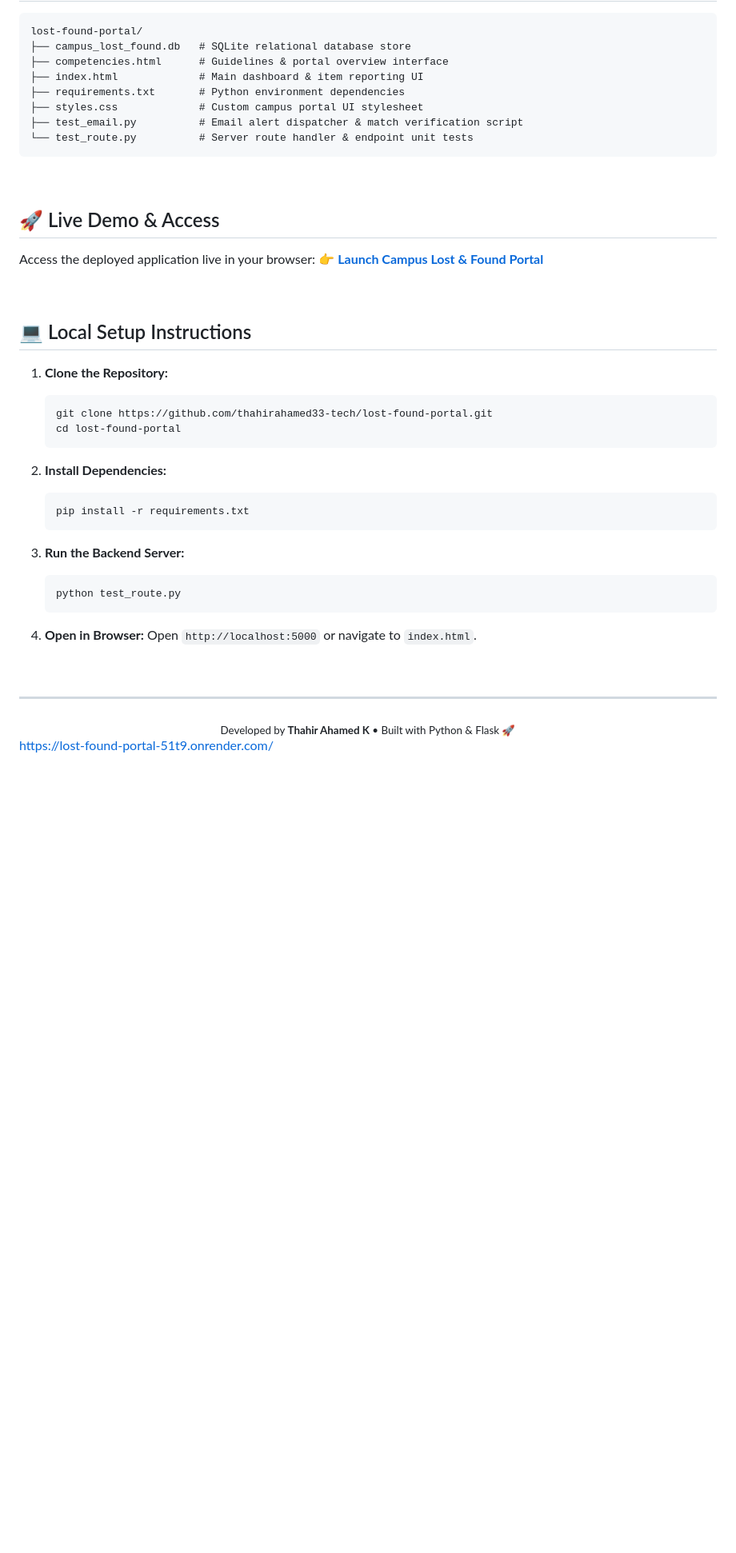
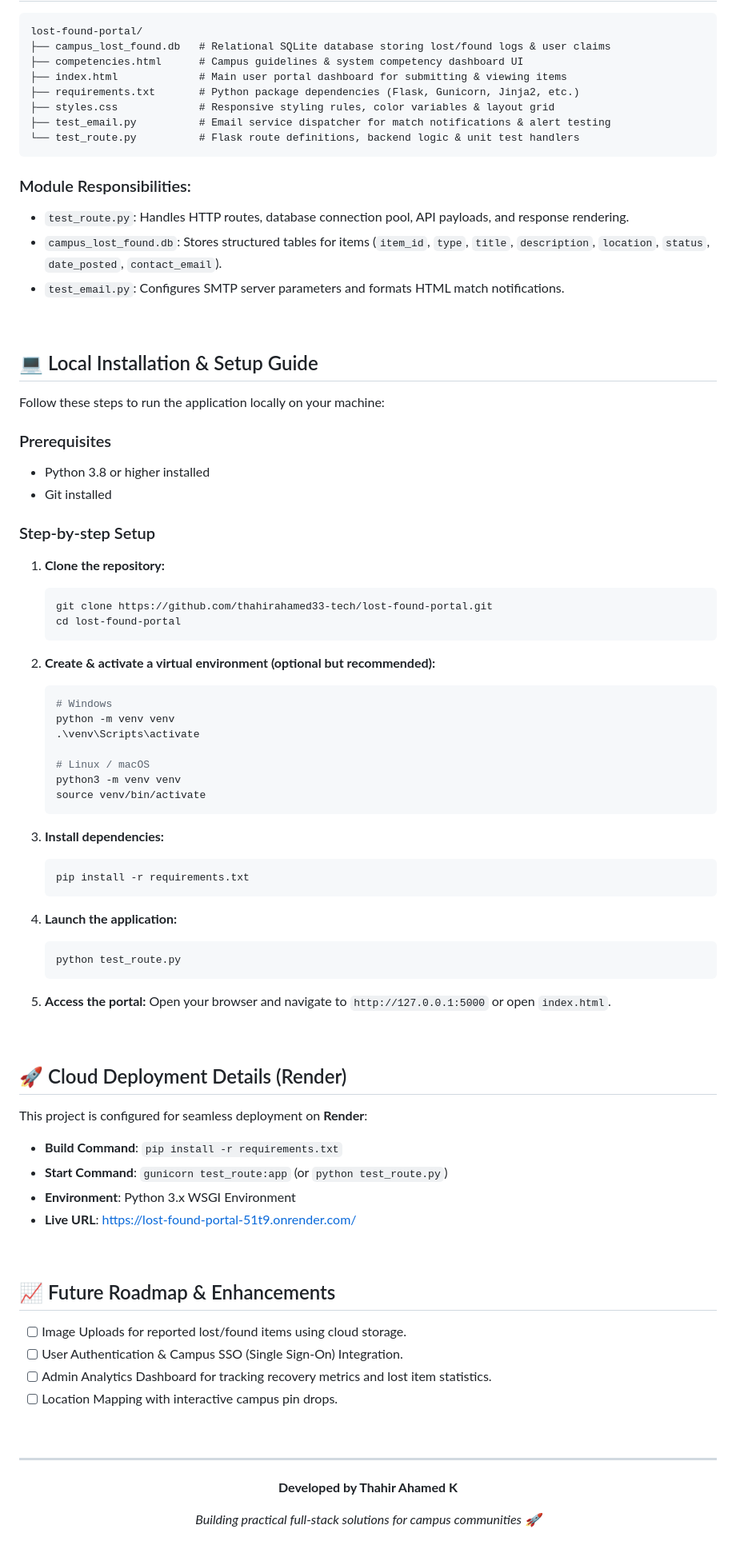
Before and after one commit to thahirahamed33-tech/lost-found-portal, a Markdown page: README.md, the part around one of its changes. Shown at 80% size. GitHub-like rendering; blank space fills up the shorter version.

Commit message:
Revise README for clarity and additional details
Updated README with enhanced project description, key features, and technology stack. Improved formatting and added new sections for clarity.

````diff
--- a/README.md
+++ b/README.md
@@ -58,51 +84,87 @@ The **Campus Lost & Found Portal** is a web-based management platform designed f
 
 ```text
 lost-found-portal/
-├── campus_lost_found.db   # SQLite relational database store
-├── competencies.html      # Guidelines & portal overview interface
-├── index.html             # Main dashboard & item reporting UI
-├── requirements.txt       # Python environment dependencies
-├── styles.css             # Custom campus portal UI stylesheet
-├── test_email.py          # Email alert dispatcher & match verification script
-└── test_route.py          # Server route handler & endpoint unit tests
+├── campus_lost_found.db   # Relational SQLite database storing lost/found logs & user claims
+├── competencies.html      # Campus guidelines & system competency dashboard UI
+├── index.html             # Main user portal dashboard for submitting & viewing items
+├── requirements.txt       # Python package dependencies (Flask, Gunicorn, Jinja2, etc.)
+├── styles.css             # Responsive styling rules, color variables & layout grid
+├── test_email.py          # Email service dispatcher for match notifications & alert testing
+└── test_route.py          # Flask route definitions, backend logic & unit test handlers
 ```
+
+### Module Responsibilities:
+- `test_route.py`: Handles HTTP routes, database connection pool, API payloads, and response rendering.
+- `campus_lost_found.db`: Stores structured tables for items (`item_id`, `type`, `title`, `description`, `location`, `status`, `date_posted`, `contact_email`).
+- `test_email.py`: Configures SMTP server parameters and formats HTML match notifications.
 
 <br/>
 
-## 🚀 Live Demo & Access
+## 💻 Local Installation & Setup Guide
 
-Access the deployed application live in your browser:
-👉 **[Launch Campus Lost & Found Portal](https://lost-found-portal-51t9.onrender.com/)**
+Follow these steps to run the application locally on your machine:
 
-<br/>
+### Prerequisites
+- Python 3.8 or higher installed
+- Git installed
 
-## 💻 Local Setup Instructions
+### Step-by-step Setup
 
-1. **Clone the Repository:**
+1. **Clone the repository:**
    ```bash
    git clone https://github.com/thahirahamed33-tech/lost-found-portal.git
    cd lost-found-portal
    ```
 
-2. **Install Dependencies:**
+2. **Create & activate a virtual environment (optional but recommended):**
+   ```bash
+   # Windows
+   python -m venv venv
+   .\venv\Scripts\activate
+
+   # Linux / macOS
+   python3 -m venv venv
+   source venv/bin/activate
+   ```
+
+3. **Install dependencies:**
    ```bash
    pip install -r requirements.txt
    ```
 
-3. **Run the Backend Server:**
+4. **Launch the application:**
    ```bash
    python test_route.py
    ```
 
-4. **Open in Browser:**
-   Open `http://localhost:5000` or navigate to `index.html`.
+5. **Access the portal:**
+   Open your browser and navigate to `http://127.0.0.1:5000` or open `index.html`.
+
+<br/>
+
+## 🚀 Cloud Deployment Details (Render)
+
+This project is configured for seamless deployment on **Render**:
+
+- **Build Command**: `pip install -r requirements.txt`
+- **Start Command**: `gunicorn test_route:app` (or `python test_route.py`)
+- **Environment**: Python 3.x WSGI Environment
+- **Live URL**: [https://lost-found-portal-51t9.onrender.com/](https://lost-found-portal-51t9.onrender.com/)
+
+<br/>
+
+## 📈 Future Roadmap & Enhancements
+
+- [ ] Image Uploads for reported lost/found items using cloud storage.
+- [ ] User Authentication & Campus SSO (Single Sign-On) Integration.
+- [ ] Admin Analytics Dashboard for tracking recovery metrics and lost item statistics.
+- [ ] Location Mapping with interactive campus pin drops.
 
 <br/>
 
 ---
 
 <div align="center">
-  <sub>Developed by <b>Thahir Ahamed K</b> • Built with Python & Flask 🚀</sub>
+  <p><b>Developed by Thahir Ahamed K</b></p>
+  <p><i>Building practical full-stack solutions for campus communities 🚀</i></p>
 </div>
-
-https://lost-found-portal-51t9.onrender.com/
````
Also changed, not shown: other parts of README.md (+52 -26 lines).
